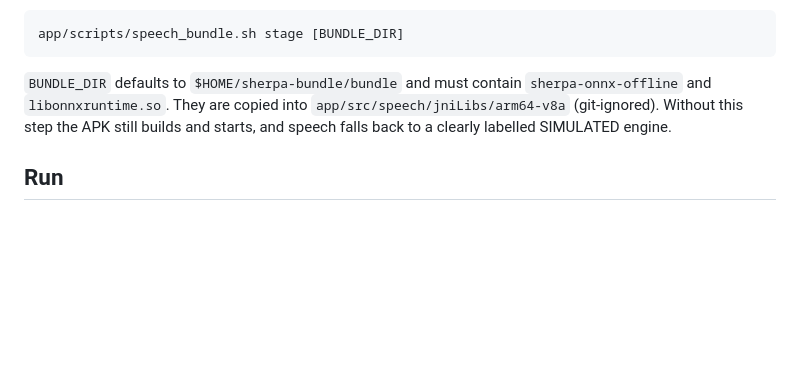
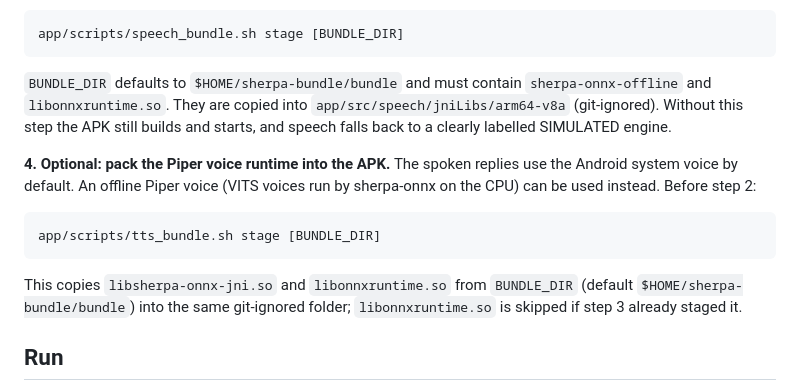
Before and after one commit to TH4KUR/m26-qidk, a Markdown page: docs/submission-readme-build-run.md, the part around one of its changes. Rendered like a GitHub page; blank space fills up the shorter version.

````diff
--- a/docs/submission-readme-build-run.md
+++ b/docs/submission-readme-build-run.md
@@ -51,6 +51,16 @@ app/scripts/speech_bundle.sh stage [BUNDLE_DIR]
 They are copied into `app/src/speech/jniLibs/arm64-v8a` (git-ignored). Without this step the APK still builds and starts,
 and speech falls back to a clearly labelled SIMULATED engine.
 
+**4. Optional: pack the Piper voice runtime into the APK.** The spoken replies use the Android system voice by default.
+An offline Piper voice (VITS voices run by sherpa-onnx on the CPU) can be used instead. Before step 2:
+
+```bash
+app/scripts/tts_bundle.sh stage [BUNDLE_DIR]
+```
+
+This copies `libsherpa-onnx-jni.so` and `libonnxruntime.so` from `BUNDLE_DIR` (default `$HOME/sherpa-bundle/bundle`)
+into the same git-ignored folder; `libonnxruntime.so` is skipped if step 3 already staged it.
+
 ## Run
 
 Target device: Qualcomm QIDK with Snapdragon 8 Elite (SM8750), Android 16, connected over `adb`. The model scripts
````
Also changed, not shown: other parts of docs/submission-readme-build-run.md (+40 -12 lines).
